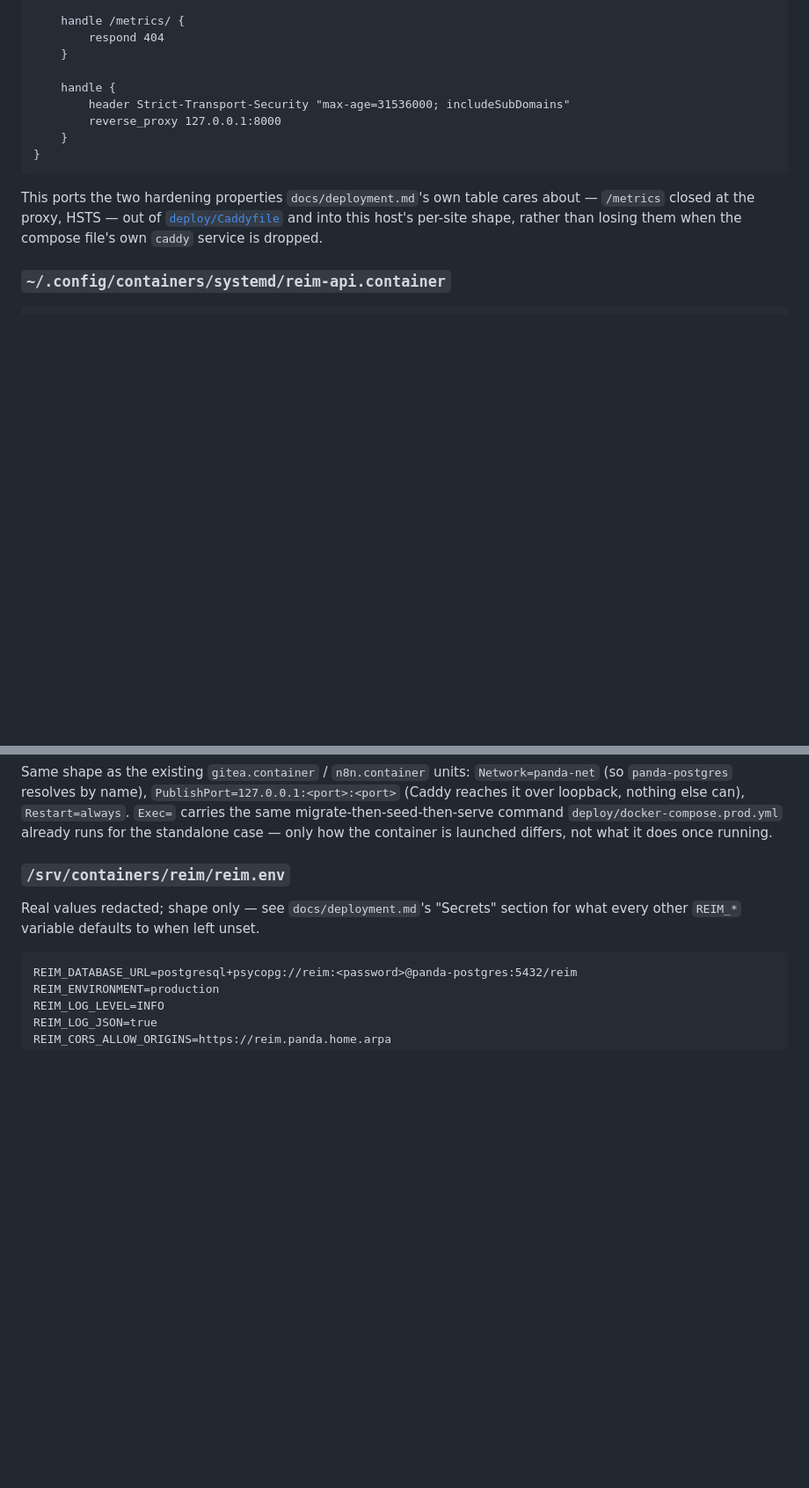
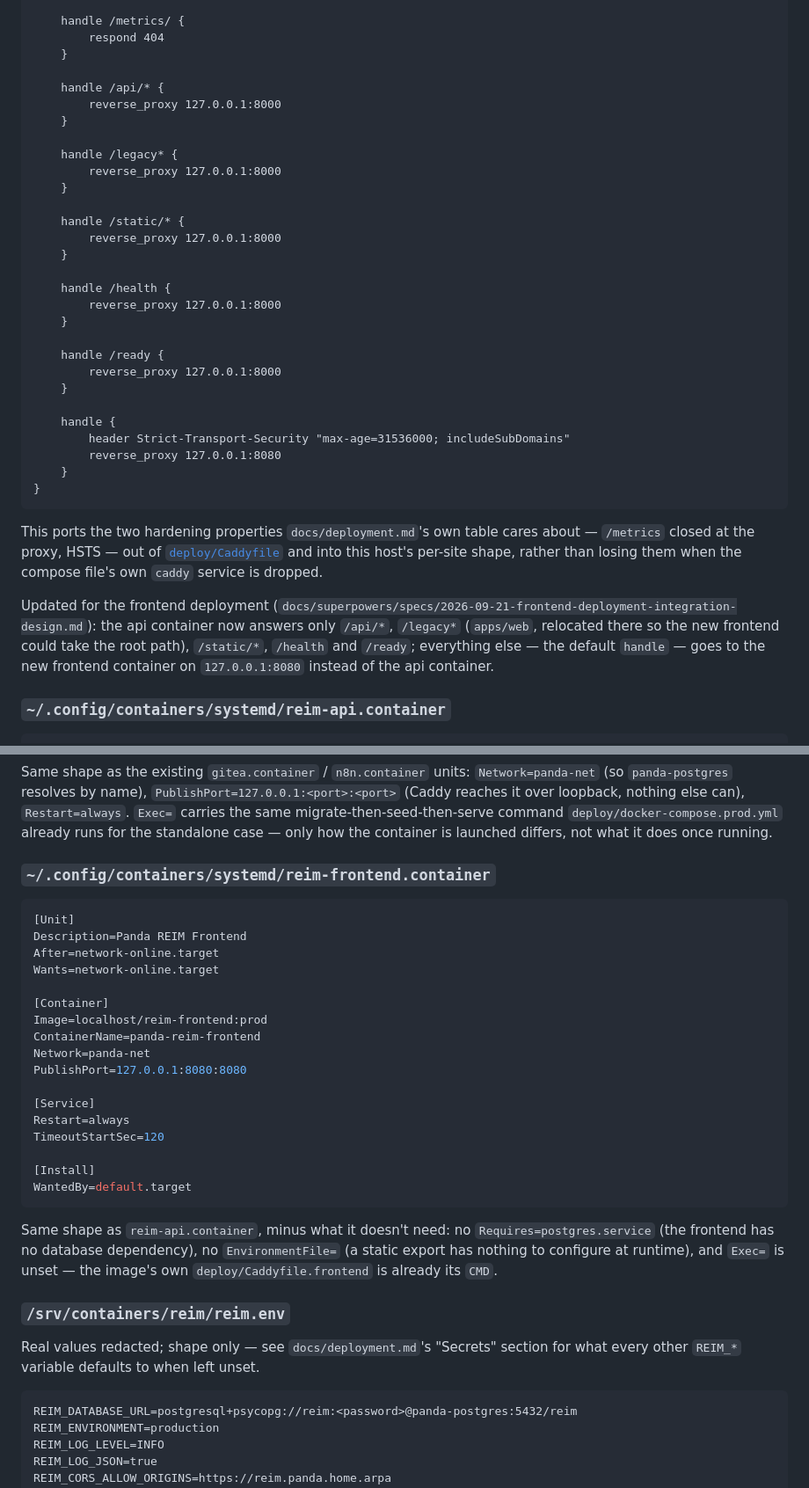
Before and after one commit to RobBravo/reim, a Markdown page: docs/deployment-panda.md, 2 parts joined by grey strips. Shown at 88% size. Drawn GitHub-style; blank space fills up the shorter version.

````diff
--- a/docs/deployment-panda.md
+++ b/docs/deployment-panda.md
@@ -55,9 +55,29 @@ reim.panda.home.arpa {
 		respond 404
 	}
 
+	handle /api/* {
+		reverse_proxy 127.0.0.1:8000
+	}
+
+	handle /legacy* {
+		reverse_proxy 127.0.0.1:8000
+	}
+
+	handle /static/* {
+		reverse_proxy 127.0.0.1:8000
+	}
+
+	handle /health {
+		reverse_proxy 127.0.0.1:8000
+	}
+
+	handle /ready {
+		reverse_proxy 127.0.0.1:8000
+	}
+
 	handle {
 		header Strict-Transport-Security "max-age=31536000; includeSubDomains"
-		reverse_proxy 127.0.0.1:8000
+		reverse_proxy 127.0.0.1:8080
 	}
 }
 ```
@@ -67,6 +87,12 @@ cares about — `/metrics` closed at the proxy, HSTS — out of
 [`deploy/Caddyfile`](../deploy/Caddyfile) and into this host's per-site shape,
 rather than losing them when the compose file's own `caddy` service is
 dropped.
+
+Updated for the frontend deployment (`docs/superpowers/specs/2026-09-21-frontend-deployment-integration-design.md`):
+the api container now answers only `/api/*`, `/legacy*` (`apps/web`, relocated
+there so the new frontend could take the root path), `/static/*`, `/health`
+and `/ready`; everything else — the default `handle` — goes to the new
+frontend container on `127.0.0.1:8080` instead of the api container.
 
 ### `~/.config/containers/systemd/reim-api.container`
 
@@ -100,6 +126,34 @@ else can), `Restart=always`. `Exec=` carries the same
 migrate-then-seed-then-serve command
 `deploy/docker-compose.prod.yml` already runs for the standalone case — only
 how the container is launched differs, not what it does once running.
+
+### `~/.config/containers/systemd/reim-frontend.container`
+
+```ini
+[Unit]
+Description=Panda REIM Frontend
+After=network-online.target
+Wants=network-online.target
+
+[Container]
+Image=localhost/reim-frontend:prod
+ContainerName=panda-reim-frontend
+Network=panda-net
+PublishPort=127.0.0.1:8080:8080
+
+[Service]
+Restart=always
+TimeoutStartSec=120
+
+[Install]
+WantedBy=default.target
+```
+
+Same shape as `reim-api.container`, minus what it doesn't need: no
+`Requires=postgres.service` (the frontend has no database dependency), no
+`EnvironmentFile=` (a static export has nothing to configure at runtime), and
+`Exec=` is unset — the image's own `deploy/Caddyfile.frontend` is already its
+`CMD`.
 
 ### `/srv/containers/reim/reim.env`
 
````
Also changed, not shown: other parts of docs/deployment-panda.md (+57 -1 lines).
